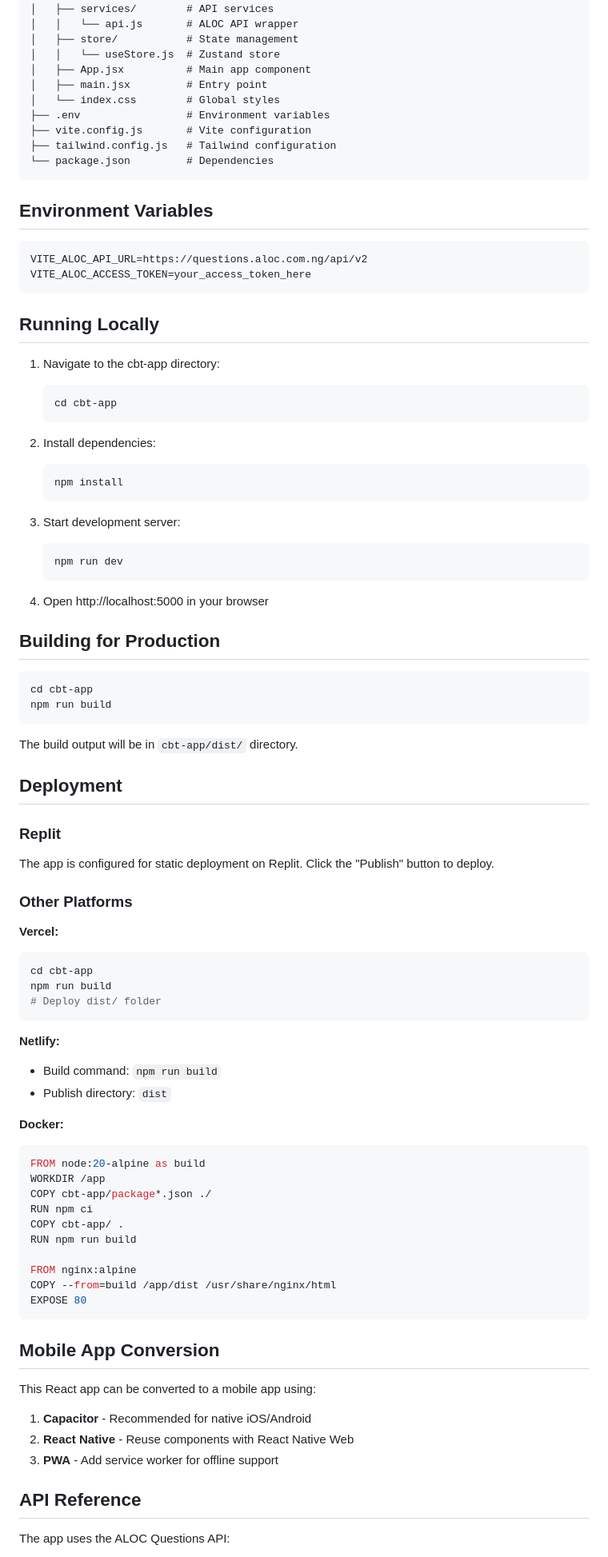
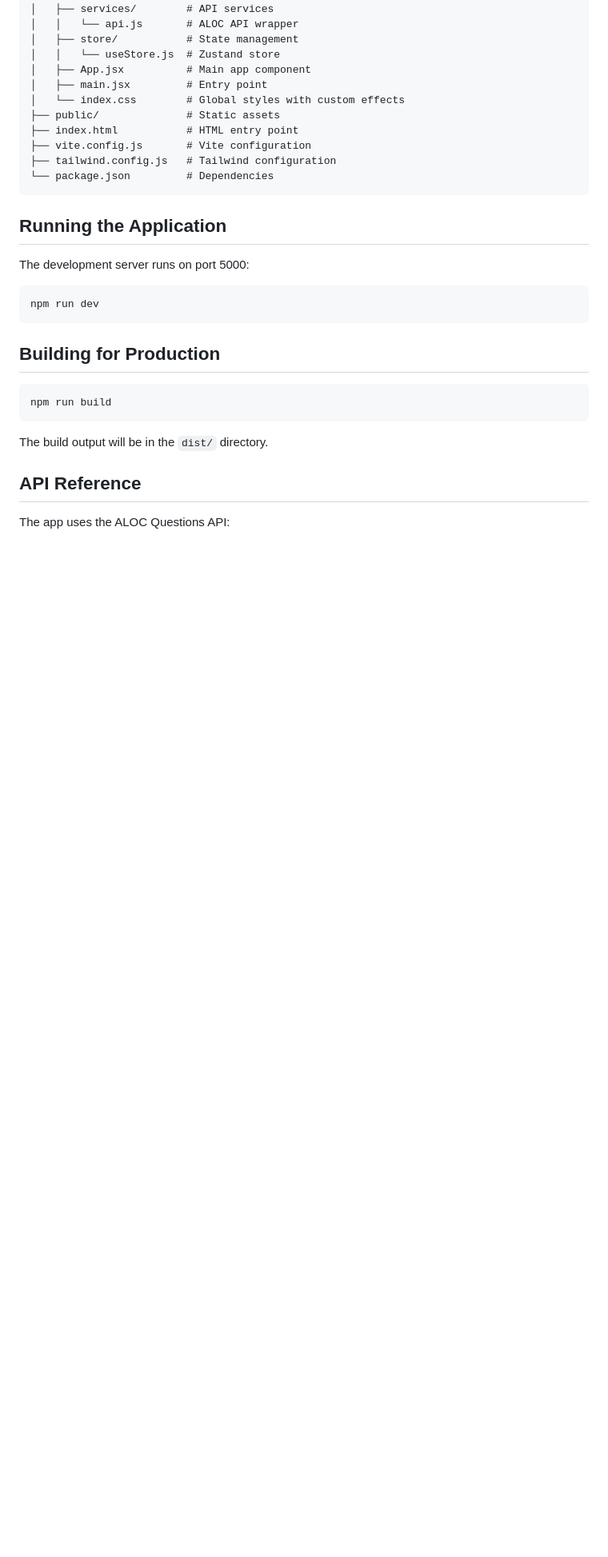
Before and after one commit to NexusCoders-cyber/RCBT01, a Markdown page: replit.md, the part around one of its changes. Shown at 80% size. Drawn GitHub-style; blank space fills up the shorter version.

Commit message:
Update application documentation with new technical details and features
Update replit.md to reflect changes in React and Tailwind CSS versions, include new styling effects, and revise project structure and running instructions.

Replit-Commit-Author: Agent
Replit-Commit-Session-Id: 6799c942-050d-481b-98b2-00e820b1a587
Replit-Commit-Checkpoint-Type: full_checkpoint
Replit-Commit-Event-Id: 5a887da5-50ed-4ed7-9057-147ff89757e4
Replit-Commit-Screenshot-Url: https://storage.googleapis.com/screenshot-production-us-central1/8efdc435-fa62-4e55-977f-4d69c1e4e022/6799c942-050d-481b-98b2-00e820b1a587/pIkefLA
Replit-Helium-Checkpoint-Created: true

````diff
--- a/replit.md
+++ b/replit.md
@@ -100,87 +98,28 @@ cbt-app/
 │   │   └── useStore.js  # Zustand store
 │   ├── App.jsx          # Main app component
 │   ├── main.jsx         # Entry point
-│   └── index.css        # Global styles
-├── .env                 # Environment variables
+│   └── index.css        # Global styles with custom effects
+├── public/              # Static assets
+├── index.html           # HTML entry point
 ├── vite.config.js       # Vite configuration
 ├── tailwind.config.js   # Tailwind configuration
 └── package.json         # Dependencies
 ```
 
-## Environment Variables
+## Running the Application
 
+The development server runs on port 5000:
+```bash
+npm run dev
 ```
-VITE_ALOC_API_URL=https://questions.aloc.com.ng/api/v2
-VITE_ALOC_ACCESS_TOKEN=your_access_token_here
-```
-
-## Running Locally
-
-1. Navigate to the cbt-app directory:
-   ```bash
-   cd cbt-app
-   ```
-
-2. Install dependencies:
-   ```bash
-   npm install
-   ```
-
-3. Start development server:
-   ```bash
-   npm run dev
-   ```
-
-4. Open http://localhost:5000 in your browser
 
 ## Building for Production
 
 ```bash
-cd cbt-app
 npm run build
 ```
 
-The build output will be in `cbt-app/dist/` directory.
-
-## Deployment
-
-### Replit
-The app is configured for static deployment on Replit. Click the "Publish" button to deploy.
-
-### Other Platforms
-
-**Vercel:**
-```bash
-cd cbt-app
-npm run build
-# Deploy dist/ folder
-```
-
-**Netlify:**
-- Build command: `npm run build`
-- Publish directory: `dist`
-
-**Docker:**
-```dockerfile
-FROM node:20-alpine as build
-WORKDIR /app
-COPY cbt-app/package*.json ./
-RUN npm ci
-COPY cbt-app/ .
-RUN npm run build
-
-FROM nginx:alpine
-COPY --from=build /app/dist /usr/share/nginx/html
-EXPOSE 80
-```
-
-## Mobile App Conversion
-
-This React app can be converted to a mobile app using:
-
-1. **Capacitor** - Recommended for native iOS/Android
-2. **React Native** - Reuse components with React Native Web
-3. **PWA** - Add service worker for offline support
+The build output will be in the `dist/` directory.
 
 ## API Reference
 
````
Also changed, not shown: other parts of replit.md (+16 -23 lines).
